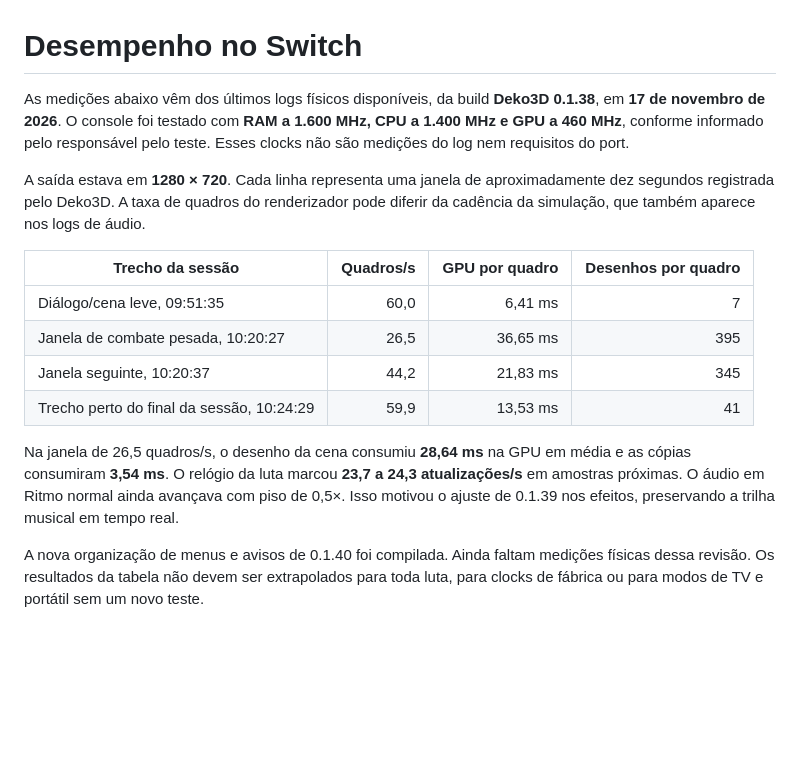
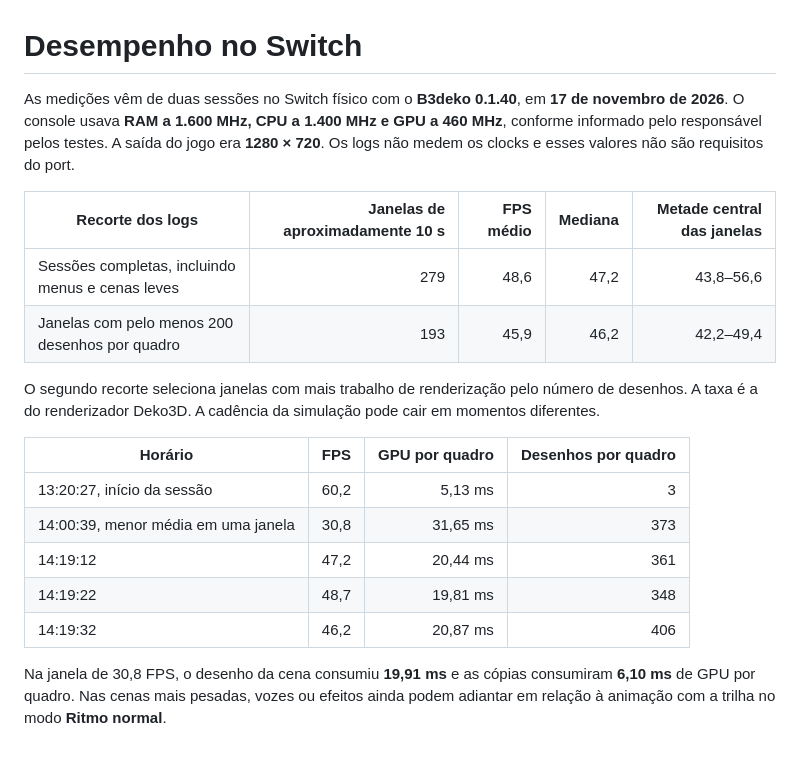
Before and after one commit to ramonDias07/Budokai3-nx, a Markdown page: docs/performance.md, the part around the change. Rendered like a GitHub page; blank space fills up the shorter version.

```diff
--- a/docs/performance.md
+++ b/docs/performance.md
@@ -1,16 +1,20 @@
 # Desempenho no Switch
 
-As medições abaixo vêm dos últimos logs físicos disponíveis, da build **Deko3D 0.1.38**, em **17 de novembro de 2026**. O console foi testado com **RAM a 1.600 MHz, CPU a 1.400 MHz e GPU a 460 MHz**, conforme informado pelo responsável pelo teste. Esses clocks não são medições do log nem requisitos do port.
+As medições vêm de duas sessões no Switch físico com o **B3deko 0.1.40**, em **17 de novembro de 2026**. O console usava **RAM a 1.600 MHz, CPU a 1.400 MHz e GPU a 460 MHz**, conforme informado pelo responsável pelos testes. A saída do jogo era **1280 × 720**. Os logs não medem os clocks e esses valores não são requisitos do port.
 
-A saída estava em **1280 × 720**. Cada linha representa uma janela de aproximadamente dez segundos registrada pelo Deko3D. A taxa de quadros do renderizador pode diferir da cadência da simulação, que também aparece nos logs de áudio.
+| Recorte dos logs | Janelas de aproximadamente 10 s | FPS médio | Mediana | Metade central das janelas |
+| --- | ---: | ---: | ---: | ---: |
+| Sessões completas, incluindo menus e cenas leves | 279 | 48,6 | 47,2 | 43,8–56,6 |
+| Janelas com pelo menos 200 desenhos por quadro | 193 | 45,9 | 46,2 | 42,2–49,4 |
 
-| Trecho da sessão | Quadros/s | GPU por quadro | Desenhos por quadro |
+O segundo recorte seleciona janelas com mais trabalho de renderização pelo número de desenhos. A taxa é a do renderizador Deko3D. A cadência da simulação pode cair em momentos diferentes.
+
+| Horário | FPS | GPU por quadro | Desenhos por quadro |
 | --- | ---: | ---: | ---: |
-| Diálogo/cena leve, 09:51:35 | 60,0 | 6,41 ms | 7 |
-| Janela de combate pesada, 10:20:27 | 26,5 | 36,65 ms | 395 |
-| Janela seguinte, 10:20:37 | 44,2 | 21,83 ms | 345 |
-| Trecho perto do final da sessão, 10:24:29 | 59,9 | 13,53 ms | 41 |
+| 13:20:27, início da sessão | 60,2 | 5,13 ms | 3 |
+| 14:00:39, menor média em uma janela | 30,8 | 31,65 ms | 373 |
+| 14:19:12 | 47,2 | 20,44 ms | 361 |
+| 14:19:22 | 48,7 | 19,81 ms | 348 |
+| 14:19:32 | 46,2 | 20,87 ms | 406 |
 
-Na janela de 26,5 quadros/s, o desenho da cena consumiu **28,64 ms** na GPU em média e as cópias consumiram **3,54 ms**. O relógio da luta marcou **23,7 a 24,3 atualizações/s** em amostras próximas. O áudio em Ritmo normal ainda avançava com piso de 0,5×. Isso motivou o ajuste de 0.1.39 nos efeitos, preservando a trilha musical em tempo real.
-
-A nova organização de menus e avisos de 0.1.40 foi compilada. Ainda faltam medições físicas dessa revisão. Os resultados da tabela não devem ser extrapolados para toda luta, para clocks de fábrica ou para modos de TV e portátil sem um novo teste.
+Na janela de 30,8 FPS, o desenho da cena consumiu **19,91 ms** e as cópias consumiram **6,10 ms** de GPU por quadro. Nas cenas mais pesadas, vozes ou efeitos ainda podem adiantar em relação à animação com a trilha no modo **Ritmo normal**.
```
Also changed, not shown: CONTRIBUTORS.md (added, +6 -0 lines), README.md (+18 -5 lines), docs/referencias.md (+7 -0 lines), docs/screenshots/combate.jpg (added), docs/screenshots/dragon-rush.jpg (added), 2 other files.
